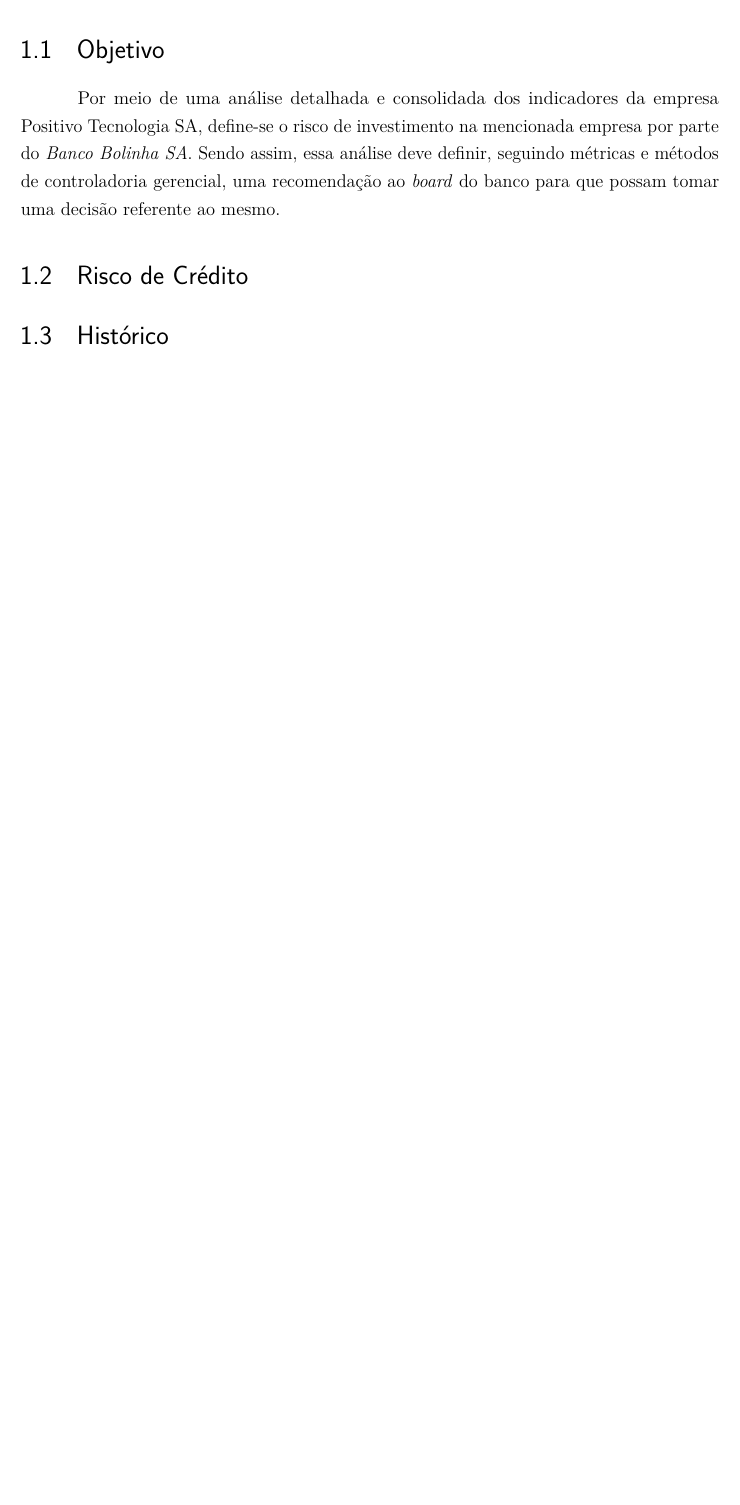
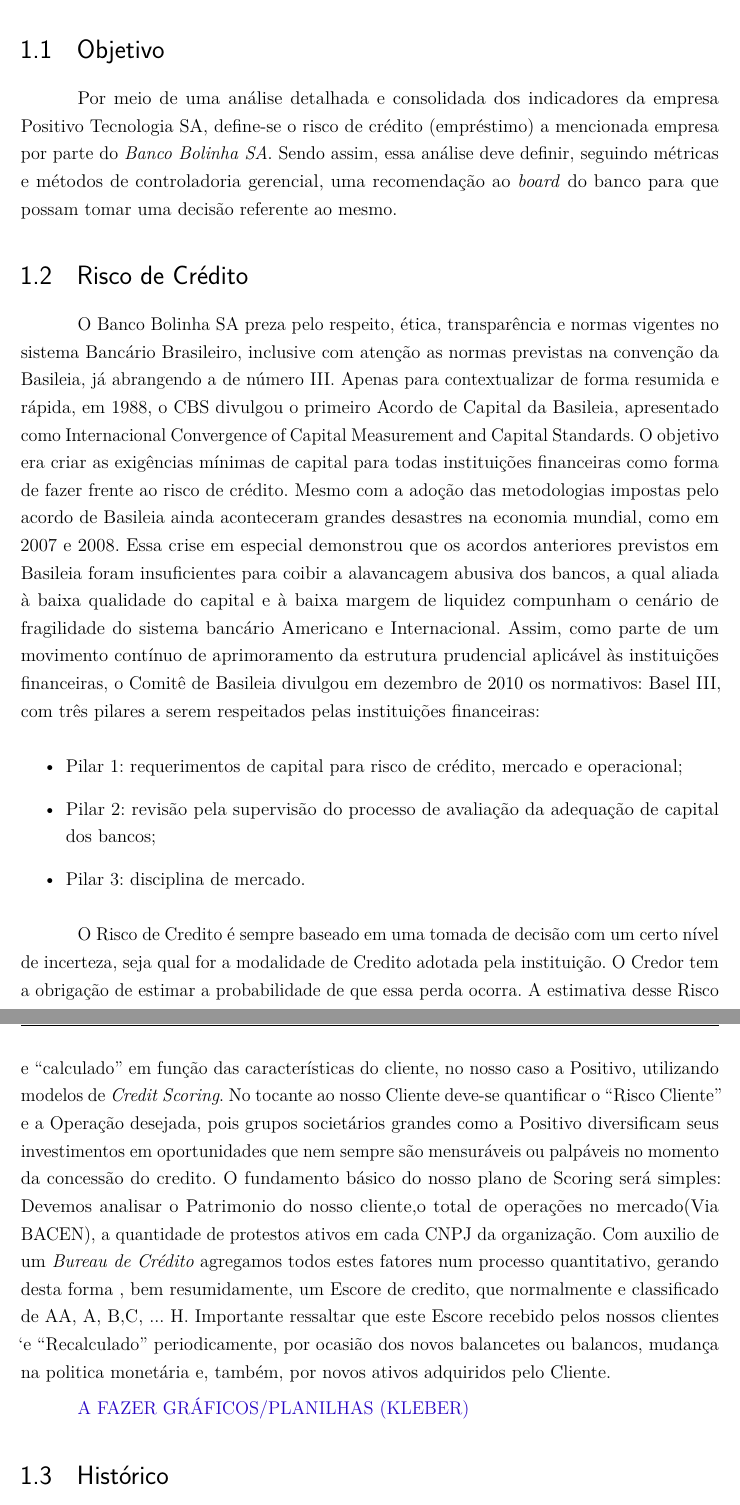
Before and after one commit to r3dlex/teachalot, a LaTeX thesis (Learning/Fgv/ControladoriaGerencial/TrabalhoPositivo/Src/Tex/trabalho.tex, which reads Learning/Fgv/ControladoriaGerencial/TrabalhoPositivo/Src/Tex/introducao.tex): part of page 7 of 26 before the commit and two parts of pages 7 and 8 of 27 after it, the two joined at a grey line, cut so that both start at the same text, the shorter picture padded with empty space. Compiled offline with pdfLaTeX.

Commit message:
Adds "risco de crédito" initial skeleton.

```diff
--- a/Learning/Fgv/ControladoriaGerencial/TrabalhoPositivo/Src/Tex/introducao.tex
+++ b/Learning/Fgv/ControladoriaGerencial/TrabalhoPositivo/Src/Tex/introducao.tex
@@ -1,9 +1,26 @@
 \section{Objetivo}
 
 %Somos o banco X e vamos decidir se emprestamos ou não para o cliente Y (no nosso caso para a Positivo Informática S/A)
-Por meio de uma análise detalhada e consolidada dos indicadores da empresa \nomeCompletoPositivo{}, define-se o risco de investimento na mencionada empresa por parte do \emph{\nomeDoBanco{}}. Sendo assim, essa análise deve definir, seguindo métricas e métodos de controladoria gerencial, uma recomendação ao \emph{board} do banco para que possam tomar uma decisão referente ao mesmo.
+Por meio de uma análise detalhada e consolidada dos indicadores da empresa \nomeCompletoPositivo{}, define-se o risco de crédito (empréstimo) a mencionada empresa por parte do \emph{\nomeDoBanco{}}. Sendo assim, essa análise deve definir, seguindo métricas e métodos de controladoria gerencial, uma recomendação ao \emph{board} do banco para que possam tomar uma decisão referente ao mesmo.
 
 \section{Risco de Crédito}
+
+O \nomeDoBanco{} preza pelo respeito, ética, transparência e normas vigentes no sistema Bancário Brasileiro, inclusive com atenção as normas previstas na convenção da Basileia, já abrangendo a de número III.
+Apenas para contextualizar de forma resumida e rápida, em 1988, o CBS divulgou o primeiro Acordo de Capital da Basileia, apresentado como Internacional Convergence of Capital Measurement and Capital Standards. O objetivo era criar as exigências mínimas de capital para todas instituições financeiras como forma de fazer frente ao risco de crédito.
+Mesmo com a adoção das metodologias impostas pelo acordo de Basileia ainda aconteceram grandes desastres na economia mundial, como em 2007 e 2008. Essa crise em especial demonstrou que os acordos anteriores previstos em Basileia foram insuficientes para coibir a alavancagem abusiva dos bancos, a qual aliada à baixa qualidade do capital e à baixa margem de liquidez compunham o cenário de fragilidade do sistema bancário Americano e Internacional. Assim, como parte de um movimento contínuo de aprimoramento da estrutura prudencial aplicável às instituições financeiras, o Comitê de Basileia divulgou em dezembro de 2010 os normativos: Basel III, com três pilares a serem respeitados pelas instituições financeiras:
+
+\begin{itemize}
+\item Pilar 1: requerimentos de capital para risco de crédito, mercado e operacional;
+\item Pilar 2: revisão pela supervisão do processo de avaliação da adequação de capital dos bancos;
+\item Pilar 3: disciplina de mercado.
+\end{itemize}
+
+O Risco de Credito é sempre baseado em uma tomada de decisão com um certo nível de incerteza, seja qual for a modalidade de Credito adotada pela instituição. O Credor tem a obrigação de estimar a probabilidade de que essa  perda ocorra.
+A estimativa desse Risco e “calculado” em função das características do cliente, no nosso caso a Positivo, utilizando modelos de \emph{Credit Scoring}.
+No tocante ao nosso Cliente deve-se quantificar o “Risco Cliente” e a Operação desejada, pois grupos societários grandes como a Positivo diversificam seus investimentos em oportunidades que nem sempre são mensuráveis ou palpáveis no momento da concessão do credito.
+O fundamento básico do nosso plano de Scoring será simples: Devemos analisar o Patrimonio do nosso cliente,o total de operações no mercado(Via BACEN), a quantidade de protestos ativos em cada CNPJ da organização. Com auxilio de um \emph{Bureau de Crédito} agregamos todos estes fatores num processo quantitativo, gerando desta forma , bem resumidamente, um Escore de credito, que normalmente e classificado de AA, A, B,C, ... H. Importante ressaltar que este Escore recebido pelos nossos clientes ‘e “Recalculado” periodicamente, por ocasião dos novos balancetes ou balancos, mudança na politica monetária e, também, por novos ativos adquiridos pelo Cliente.
+
+\textcolor{blue}{A FAZER GRÁFICOS/PLANILHAS (KLEBER)}
 
 \section{Histórico}
 A Positivo Tecnologia nasceu do Grupo Positivo, que é o maior grupo do segmento de educação no Brasil. Fundado em 1972, a partir da criação de uma escola e de uma gráfica, o Grupo Positivo possui atualmente empresas líderes nos três segmentos em que atua: educacional, gráfico-editorial e tecnologia. A partir do grande sucesso de sua inovadora metodologia de ensino desenvolvida, aprimorada e sistematizada pelos conceituados professores fundadores do grupo, a rede de escolas próprias foi ampliada para os demais níveis educacionais e, em 1979, o grupo iniciou a venda de livros e serviços a outras escolas em todo Brasil.
```
